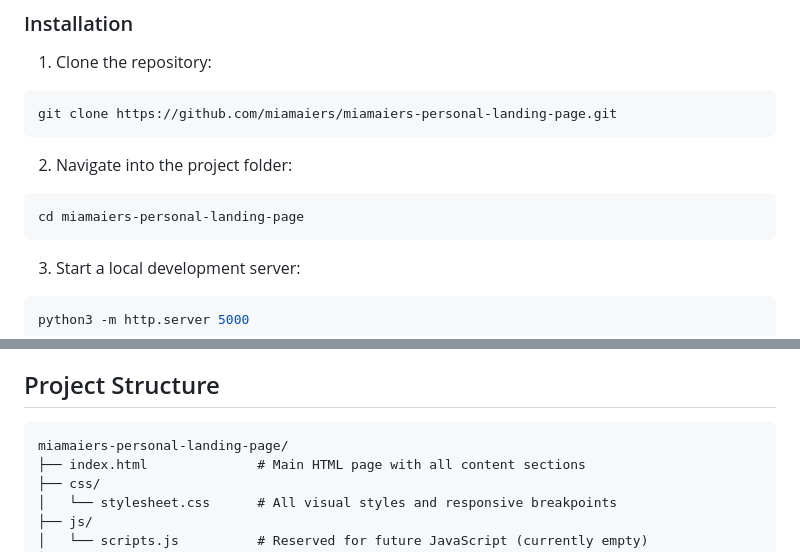
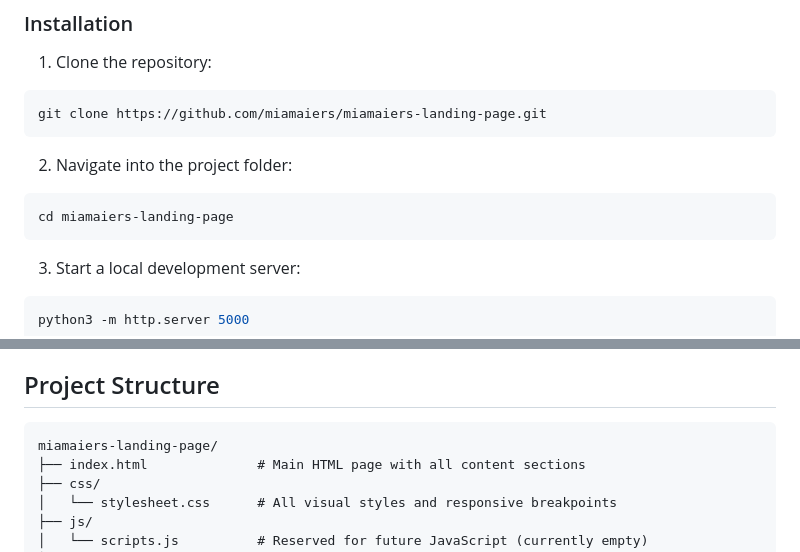
Before and after one commit to miamaiers/miamaiers-landing-page, a Markdown page: README.md, 2 parts joined by grey strips. Rendered like a GitHub page.

Commit message:
Fix repository name in README.md (Task #5)
Replaced all 4 occurrences of the incorrect repository name
`miamaiers-personal-landing-page` with the correct name
`miamaiers-landing-page` in README.md:

- Line 5: project title heading
- Line 46: git clone URL
- Line 52: cd command in installation steps
- Line 74: file tree header in Project Structure section

No other content was changed. No deviations from the task plan.

````diff
--- a/README.md
+++ b/README.md
@@ -43,13 +43,13 @@ A responsive personal landing page for Mia Maiers, a Business Analytics and Info
 1. Clone the repository:
 
 ```bash
-git clone https://github.com/miamaiers/miamaiers-personal-landing-page.git
+git clone https://github.com/miamaiers/miamaiers-landing-page.git
 ```
 
 2. Navigate into the project folder:
 
 ```bash
-cd miamaiers-personal-landing-page
+cd miamaiers-landing-page
 ```
 
 3. Start a local development server:
@@ -71,7 +71,7 @@ Open the page in any browser. Use the sticky navigation bar at the top to jump t
 ## Project Structure
 
 ```
-miamaiers-personal-landing-page/
+miamaiers-landing-page/
 ├── index.html              # Main HTML page with all content sections
 ├── css/
 │   └── stylesheet.css      # All visual styles and responsive breakpoints
````
Also changed, not shown: other parts of README.md (+1 -1 lines).
